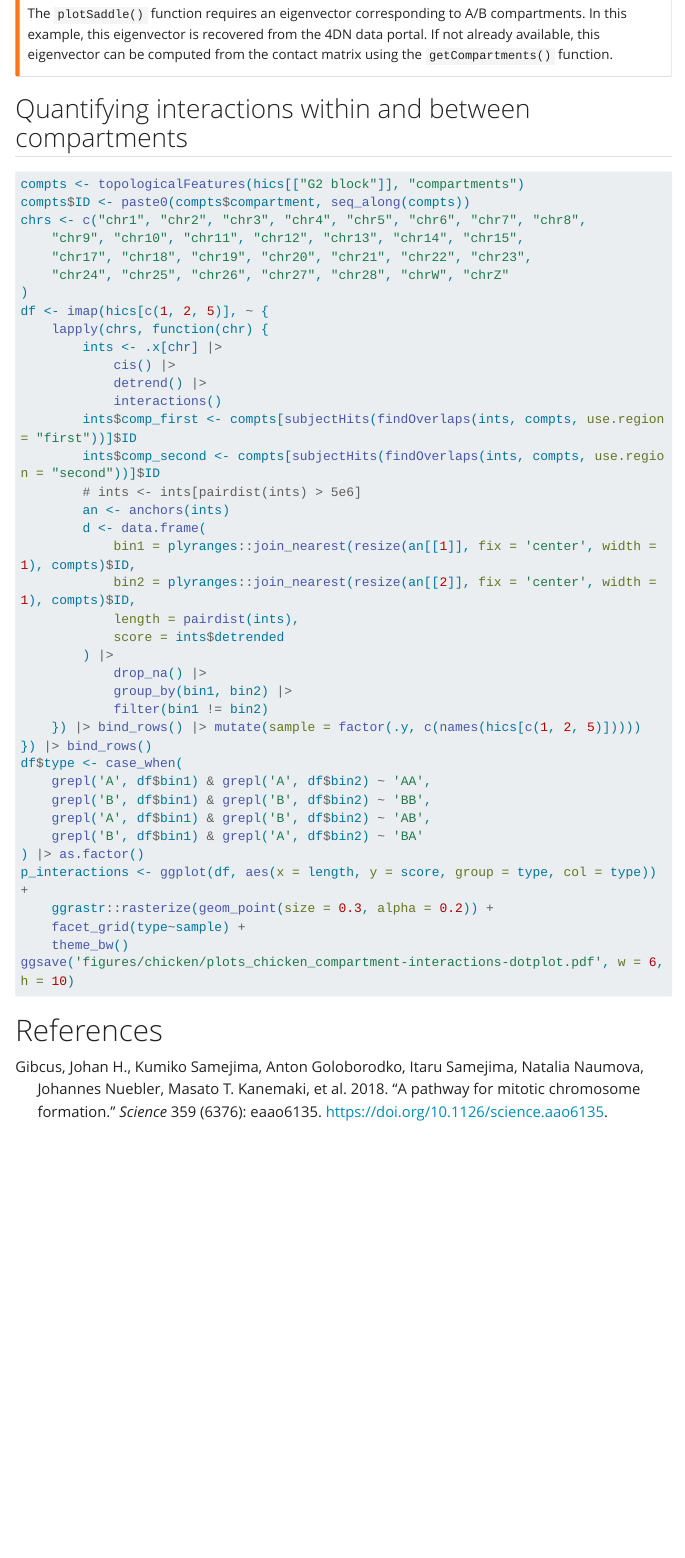
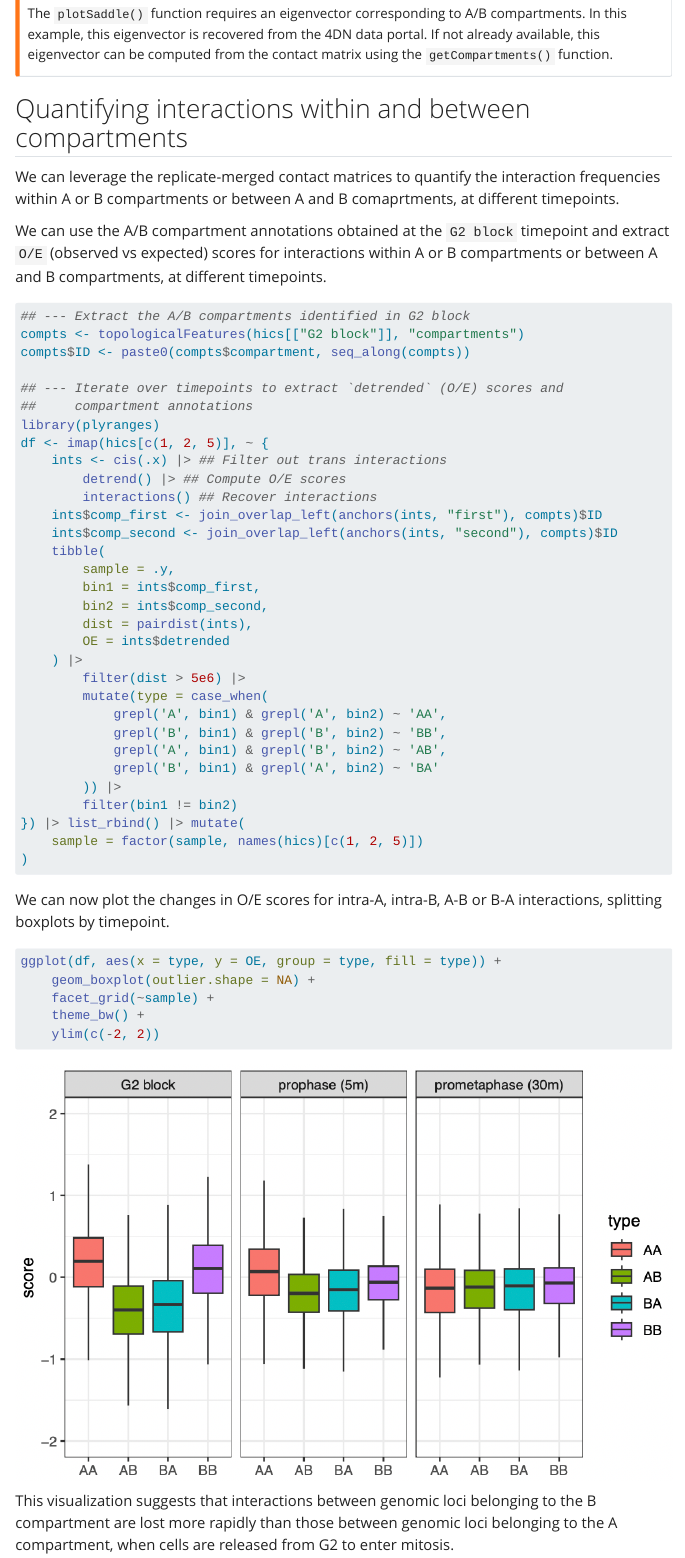
Before and after one commit to js2264/OHCA, a Quarto document (workflow-chicken.qmd): the page in a window 1100 px wide, from 4350 px down. Rendered offline with R 4.5, knitr and Pandoc in place of Quarto, with nearby package versions; menus at the side of the page are left out; long lines of code are wrapped.

Commit message:
finish chicken workflow

````diff
--- a/workflow-chicken.qmd
+++ b/workflow-chicken.qmd
@@ -217,44 +217,61 @@ contact matrix using the `getCompartments()` function.
 
 ## Quantifying interactions within and between compartments
 
+We can leverage the replicate-merged contact matrices to quantify the
+interaction frequencies within A or B compartments or between A and B
+comaprtments, at different timepoints.
+
+We can use the A/B compartment annotations obtained at the `G2 block` timepoint and extract
+`O/E` (observed vs expected) scores for interactions within A or B
+compartments or between A and B compartments, at different timepoints.
+
 ```{r eval = FALSE}
+## --- Extract the A/B compartments identified in G2 block
 compts <- topologicalFeatures(hics[["G2 block"]], "compartments")
 compts$ID <- paste0(compts$compartment, seq_along(compts))
-chrs <- c("chr1", "chr2", "chr3", "chr4", "chr5", "chr6", "chr7", "chr8",
-    "chr9", "chr10", "chr11", "chr12", "chr13", "chr14", "chr15",
-    "chr17", "chr18", "chr19", "chr20", "chr21", "chr22", "chr23",
-    "chr24", "chr25", "chr26", "chr27", "chr28", "chrW", "chrZ"
+
+## --- Iterate over timepoints to extract `detrended` (O/E) scores and
+##     compartment annotations
+library(plyranges)
+df <- imap(hics[c(1, 2, 5)], ~ {
+    ints <- cis(.x) |> ## Filter out trans interactions
+        detrend() |> ## Compute O/E scores
+        interactions() ## Recover interactions
+    ints$comp_first <- join_overlap_left(anchors(ints, "first"), compts)$ID
+    ints$comp_second <- join_overlap_left(anchors(ints, "second"), compts)$ID
+    tibble(
+        sample = .y,
+        bin1 = ints$comp_first,
+        bin2 = ints$comp_second,
+        dist = pairdist(ints),
+        OE = ints$detrended
+    ) |>
+        filter(dist > 5e6) |>
+        mutate(type = case_when(
+            grepl('A', bin1) & grepl('A', bin2) ~ 'AA',
+            grepl('B', bin1) & grepl('B', bin2) ~ 'BB',
+            grepl('A', bin1) & grepl('B', bin2) ~ 'AB',
+            grepl('B', bin1) & grepl('A', bin2) ~ 'BA'
+        )) |>
+        filter(bin1 != bin2)
+}) |> list_rbind() |> mutate(
+    sample = factor(sample, names(hics)[c(1, 2, 5)])
 )
-df <- imap(hics[c(1, 2, 5)], ~ {
-    lapply(chrs, function(chr) {
-        ints <- .x[chr] |>
-            cis() |>
-            detrend() |>
-            interactions()
-        ints$comp_first <- compts[subjectHits(findOverlaps(ints, compts, use.region = "first"))]$ID
-        ints$comp_second <- compts[subjectHits(findOverlaps(ints, compts, use.region = "second"))]$ID
-        # ints <- ints[pairdist(ints) > 5e6]
-        an <- anchors(ints)
-        d <- data.frame(
-            bin1 = plyranges::join_nearest(resize(an[[1]], fix = 'center', width = 1), compts)$ID,
-            bin2 = plyranges::join_nearest(resize(an[[2]], fix = 'center', width = 1), compts)$ID,
-            length = pairdist(ints),
-            score = ints$detrended
-        ) |>
-            drop_na() |>
-            group_by(bin1, bin2) |>
-            filter(bin1 != bin2)
-    }) |> bind_rows() |> mutate(sample = factor(.y, c(names(hics[c(1, 2, 5)]))))
-}) |> bind_rows()
-df$type <- case_when(
-    grepl('A', df$bin1) & grepl('A', df$bin2) ~ 'AA',
-    grepl('B', df$bin1) & grepl('B', df$bin2) ~ 'BB',
-    grepl('A', df$bin1) & grepl('B', df$bin2) ~ 'AB',
-    grepl('B', df$bin1) & grepl('A', df$bin2) ~ 'BA'
-) |> as.factor()
-p_interactions <- ggplot(df, aes(x = length, y = score, group = type, col = type)) +
-    ggrastr::rasterize(geom_point(size = 0.3, alpha = 0.2)) +
-    facet_grid(type~sample) +
-    theme_bw()
-ggsave('figures/chicken/plots_chicken_compartment-interactions-dotplot.pdf', w = 6, h = 10)
 ```
+
+We can now plot the changes in O/E scores for intra-A, intra-B, A-B
+or B-A interactions, splitting boxplots by timepoint.
+
+```{r eval = FALSE}
+ggplot(df, aes(x = type, y = OE, group = type, fill = type)) +
+    geom_boxplot(outlier.shape = NA) +
+    facet_grid(~sample) +
+    theme_bw() +
+    ylim(c(-2, 2))
+```
+
+![](images/20230327182802.png)
+
+This visualization suggests that interactions between genomic loci belonging to
+the B compartment are lost more rapidly than those between genomic loci belonging
+to the A compartment, when cells are released from G2 to enter mitosis.
````
Also changed, not shown: images/20230327182802.png (added), workflow-chicken.qmd (6 more changed lines).
